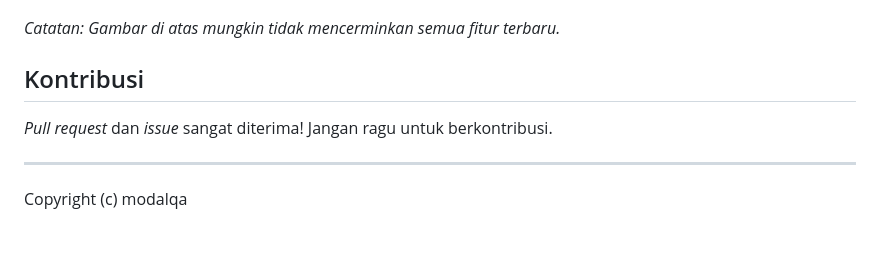
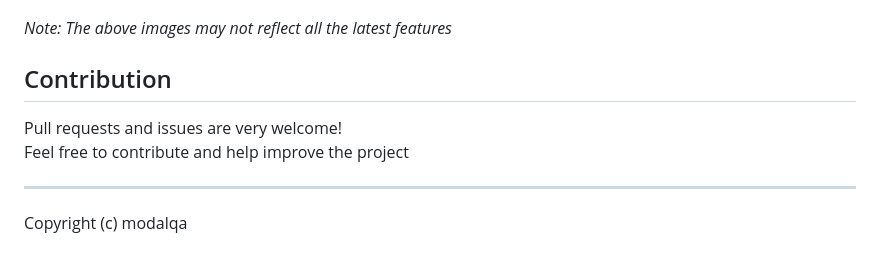
Before and after one commit to Cloud-Dark/anyany.js, a Markdown page: README.md, the part around one of its changes. Drawn GitHub-style.

```diff
--- a/README.md
+++ b/README.md
@@ -108,11 +160,12 @@ Gunakan **Batch Processing -> Repeat Query with Different Models**. Masukkan sat
   <img src="img/anyany.png" alt="anyany.js CLI in action" width="600" />
 </p>
 
-*Catatan: Gambar di atas mungkin tidak mencerminkan semua fitur terbaru.*
+*Note: The above images may not reflect all the latest features*
 
-## Kontribusi
+## Contribution
 
-*Pull request* dan *issue* sangat diterima! Jangan ragu untuk berkontribusi.
+Pull requests and issues are very welcome!
+Feel free to contribute and help improve the project
 
 ---
 
```
Also changed, not shown: other parts of README.md (+106 -54 lines).
